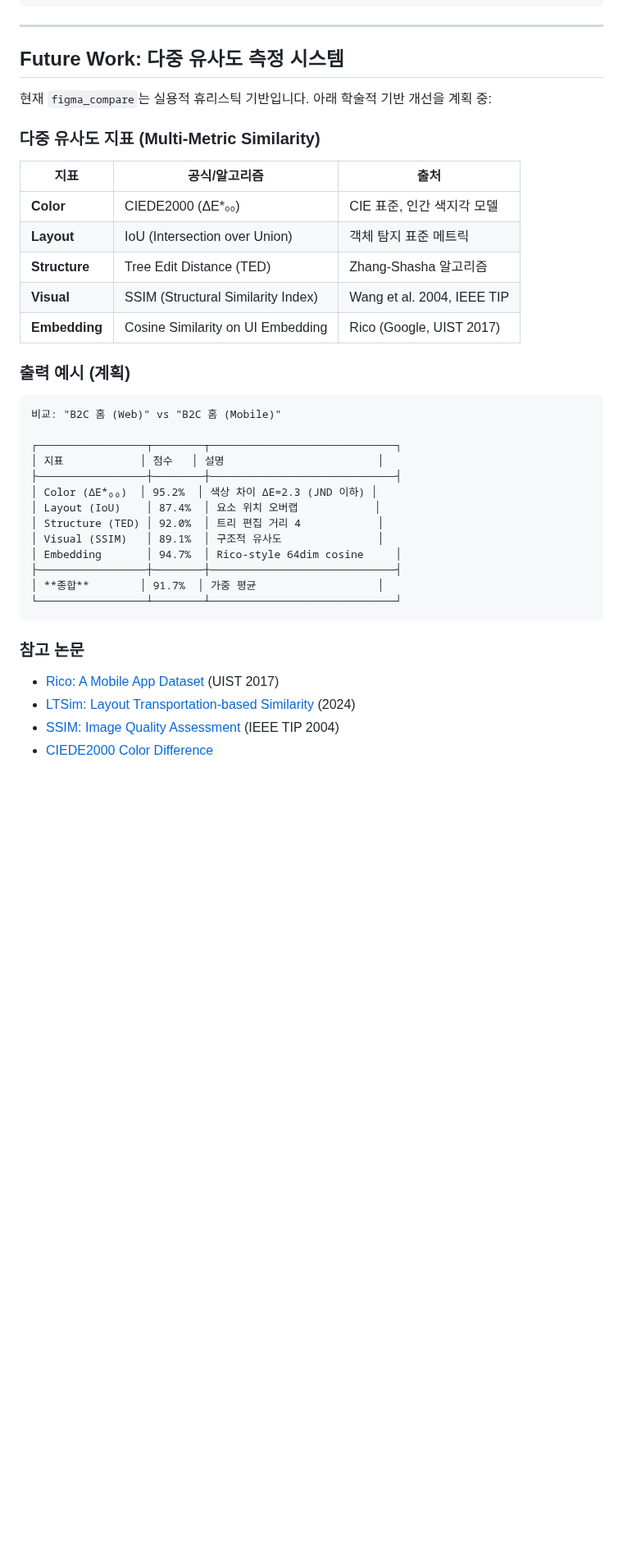
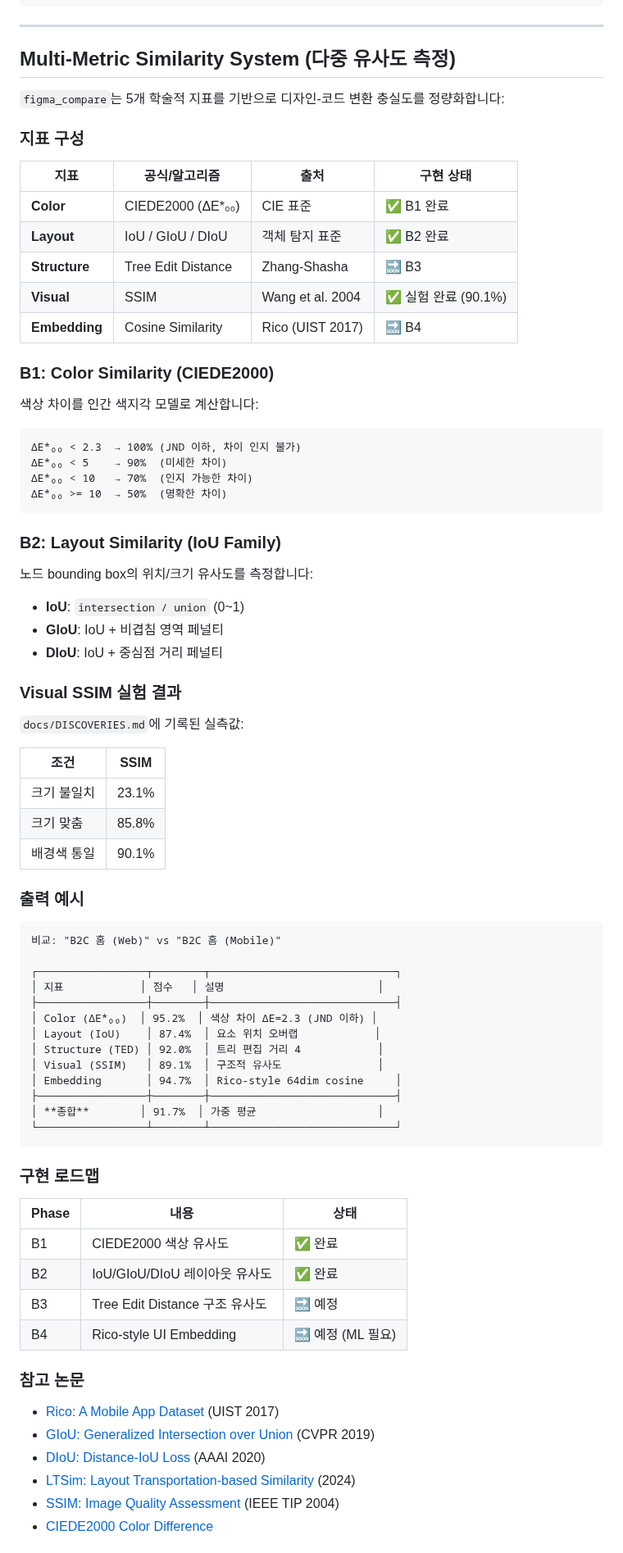
Before and after one commit to jeong-sik/figma-mcp, a Markdown page: README.md, the part around one of its changes. Shown at 82% size. Drawn GitHub-style; blank space fills up the shorter version.

````diff
--- a/README.md
+++ b/README.md
@@ -542,21 +603,50 @@ git push -u origin feature/your-branch
 
 ---
 
-## Future Work: 다중 유사도 측정 시스템
+## Multi-Metric Similarity System (다중 유사도 측정)
 
-현재 `figma_compare`는 실용적 휴리스틱 기반입니다. 아래 학술적 기반 개선을 계획 중:
+`figma_compare`는 5개 학술적 지표를 기반으로 디자인-코드 변환 충실도를 정량화합니다:
 
-### 다중 유사도 지표 (Multi-Metric Similarity)
+### 지표 구성
 
-| 지표 | 공식/알고리즘 | 출처 |
-|------|--------------|------|
-| **Color** | CIEDE2000 (ΔE*₀₀) | CIE 표준, 인간 색지각 모델 |
-| **Layout** | IoU (Intersection over Union) | 객체 탐지 표준 메트릭 |
-| **Structure** | Tree Edit Distance (TED) | Zhang-Shasha 알고리즘 |
-| **Visual** | SSIM (Structural Similarity Index) | Wang et al. 2004, IEEE TIP |
-| **Embedding** | Cosine Similarity on UI Embedding | Rico (Google, UIST 2017) |
+| 지표 | 공식/알고리즘 | 출처 | 구현 상태 |
+|------|--------------|------|----------|
+| **Color** | CIEDE2000 (ΔE*₀₀) | CIE 표준 | ✅ B1 완료 |
+| **Layout** | IoU / GIoU / DIoU | 객체 탐지 표준 | ✅ B2 완료 |
+| **Structure** | Tree Edit Distance | Zhang-Shasha | 🔜 B3 |
+| **Visual** | SSIM | Wang et al. 2004 | ✅ 실험 완료 (90.1%) |
+| **Embedding** | Cosine Similarity | Rico (UIST 2017) | 🔜 B4 |
 
-### 출력 예시 (계획)
+### B1: Color Similarity (CIEDE2000)
+
+색상 차이를 인간 색지각 모델로 계산합니다:
+
+```
+ΔE*₀₀ < 2.3  → 100% (JND 이하, 차이 인지 불가)
+ΔE*₀₀ < 5    → 90%  (미세한 차이)
+ΔE*₀₀ < 10   → 70%  (인지 가능한 차이)
+ΔE*₀₀ >= 10  → 50%  (명확한 차이)
+```
+
+### B2: Layout Similarity (IoU Family)
+
+노드 bounding box의 위치/크기 유사도를 측정합니다:
+
+- **IoU**: `intersection / union` (0~1)
+- **GIoU**: IoU + 비겹침 영역 페널티
+- **DIoU**: IoU + 중심점 거리 페널티
+
+### Visual SSIM 실험 결과
+
+`docs/DISCOVERIES.md`에 기록된 실측값:
+
+| 조건 | SSIM |
+|------|------|
+| 크기 불일치 | 23.1% |
+| 크기 맞춤 | 85.8% |
+| 배경색 통일 | 90.1% |
+
+### 출력 예시
 
 ```
 비교: "B2C 홈 (Web)" vs "B2C 홈 (Mobile)"
@@ -574,9 +664,20 @@ git push -u origin feature/your-branch
 └─────────────────┴────────┴─────────────────────────────┘
 ```
 
+### 구현 로드맵
+
+| Phase | 내용 | 상태 |
+|-------|------|------|
+| B1 | CIEDE2000 색상 유사도 | ✅ 완료 |
+| B2 | IoU/GIoU/DIoU 레이아웃 유사도 | ✅ 완료 |
+| B3 | Tree Edit Distance 구조 유사도 | 🔜 예정 |
+| B4 | Rico-style UI Embedding | 🔜 예정 (ML 필요) |
+
 ### 참고 논문
 
 - [Rico: A Mobile App Dataset](https://dl.acm.org/doi/10.1145/3126594.3126651) (UIST 2017)
+- [GIoU: Generalized Intersection over Union](https://arxiv.org/abs/1902.09630) (CVPR 2019)
+- [DIoU: Distance-IoU Loss](https://arxiv.org/abs/1911.08287) (AAAI 2020)
 - [LTSim: Layout Transportation-based Similarity](https://arxiv.org/html/2407.12356v1) (2024)
 - [SSIM: Image Quality Assessment](https://ieeexplore.ieee.org/document/1284395) (IEEE TIP 2004)
 - [CIEDE2000 Color Difference](https://en.wikipedia.org/wiki/Color_difference#CIEDE2000)
````
Also changed, not shown: other parts of README.md (+64 -11 lines).
